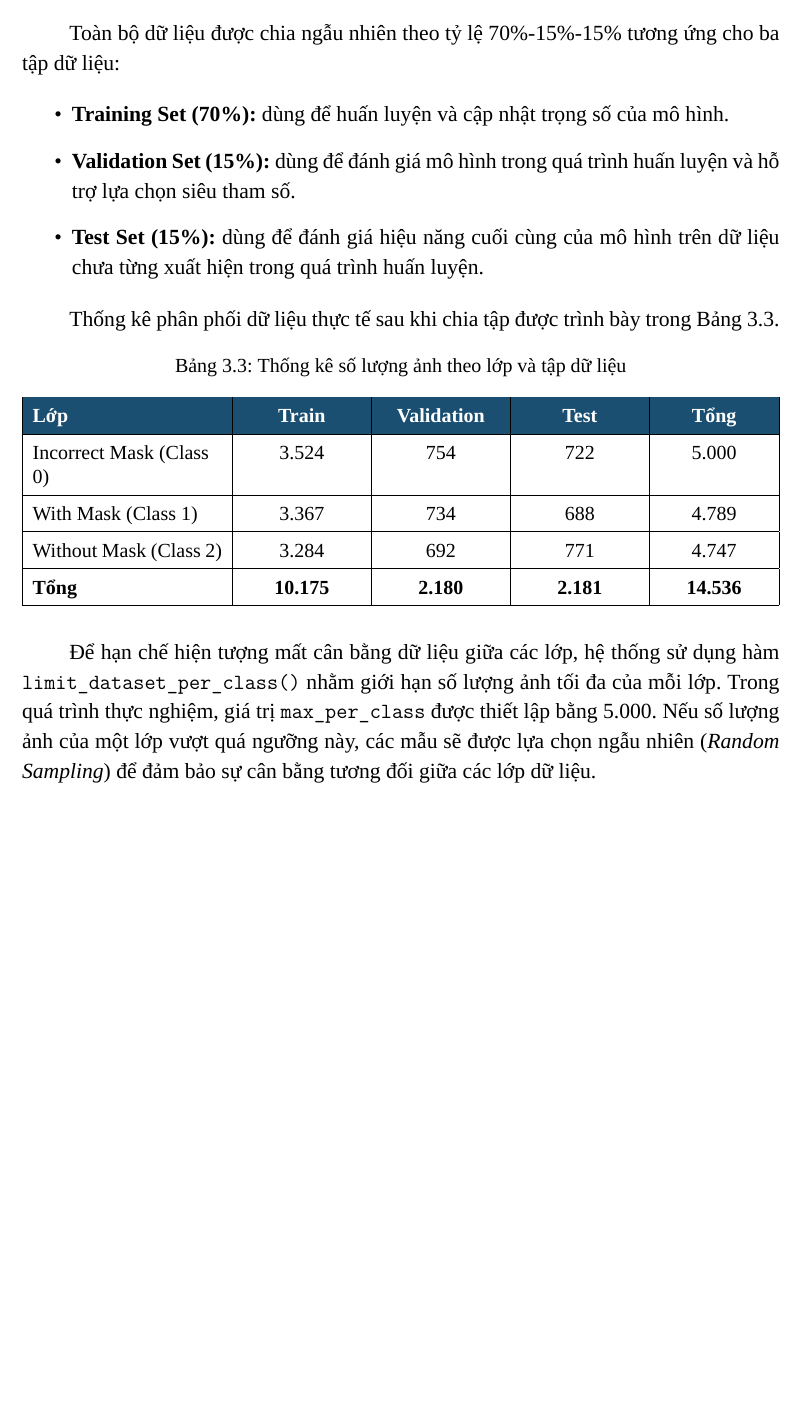
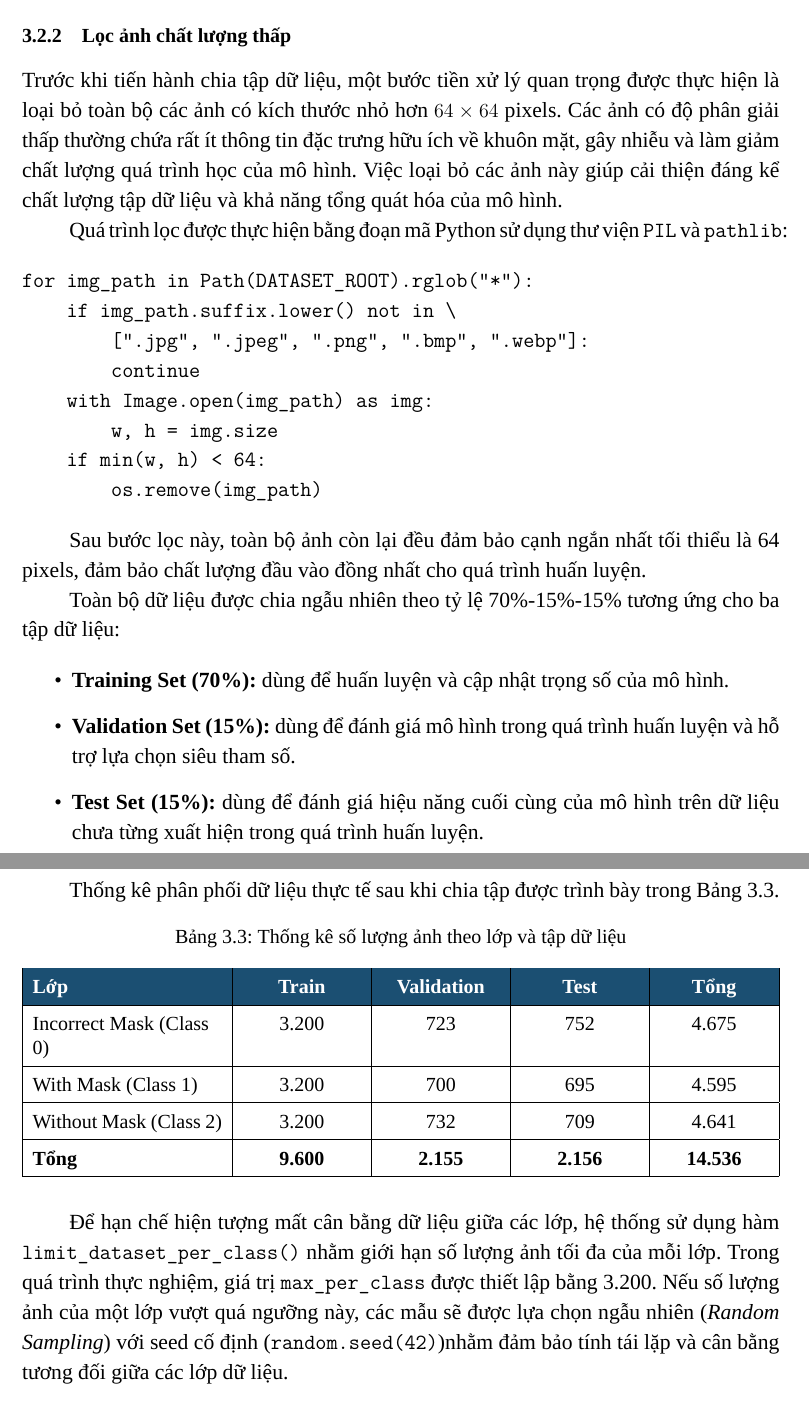
Before and after one commit to Trannganne/face-mask-tracking-system, a LaTeX document (reports/tracking/tracker.tex): part of page 17 of 36 before the commit and two parts of pages 17 and 18 of 36 after it, the two joined at a grey line, cut at the place of the change, the shorter picture padded with empty space. Compiled offline with XeLaTeX; a missing font is replaced by an installed copy or a similar font.

Commit message:
Chỉnh sửa latex

```diff
--- a/reports/tracking/tracker.tex
+++ b/reports/tracking/tracker.tex
@@ -365,6 +365,25 @@ Người không đeo khẩu trang.
 \end{tabularx}
 \end{table}
 
+\subsubsection{Lọc ảnh chất lượng thấp}
+
+Trước khi tiến hành chia tập dữ liệu, một bước tiền xử lý quan trọng được thực hiện là loại bỏ toàn bộ các ảnh có kích thước nhỏ hơn $64 \times 64$ pixels. Các ảnh có độ phân giải thấp thường chứa rất ít thông tin đặc trưng hữu ích về khuôn mặt, gây nhiễu và làm giảm chất lượng quá trình học của mô hình. Việc loại bỏ các ảnh này giúp cải thiện đáng kể chất lượng tập dữ liệu và khả năng tổng quát hóa của mô hình.
+
+Quá trình lọc được thực hiện bằng đoạn mã Python sử dụng thư viện \texttt{PIL} và \texttt{pathlib}:
+
+\begin{verbatim}
+for img_path in Path(DATASET_ROOT).rglob("*"):
+    if img_path.suffix.lower() not in \
+        [".jpg", ".jpeg", ".png", ".bmp", ".webp"]:
+        continue
+    with Image.open(img_path) as img:
+        w, h = img.size
+    if min(w, h) < 64:
+        os.remove(img_path)
+\end{verbatim}
+
+Sau bước lọc này, toàn bộ ảnh còn lại đều đảm bảo cạnh ngắn nhất tối thiểu là 64 pixels, đảm bảo chất lượng đầu vào đồng nhất cho quá trình huấn luyện.
+
 Toàn bộ dữ liệu được chia ngẫu nhiên theo tỷ lệ 70\%-15\%-15\% tương ứng cho ba tập dữ liệu:
 
 \begin{itemize}
@@ -385,14 +404,14 @@ Thống kê phân phối dữ liệu thực tế sau khi chia tập được tr
 \hline
 \rowcolor{headerblue}
 \textbf{\color{white}Lớp} & \textbf{\color{white}Train} & \textbf{\color{white}Validation} & \textbf{\color{white}Test} & \textbf{\color{white}Tổng} \\ \hline
-Incorrect Mask (Class 0) & 3.524 & 754 & 722 & 5.000 \\ \hline
-With Mask (Class 1)      & 3.367 & 734 & 688 & 4.789 \\ \hline
-Without Mask (Class 2)   & 3.284 & 692 & 771 & 4.747 \\ \hline
-\textbf{Tổng}            & \textbf{10.175} & \textbf{2.180} & \textbf{2.181} & \textbf{14.536} \\ \hline
+Incorrect Mask (Class 0) & 3.200 & 723 & 752 & 4.675 \\ \hline
+With Mask (Class 1)      & 3.200 & 700 & 695 & 4.595 \\ \hline
+Without Mask (Class 2)   & 3.200 & 732 & 709 & 4.641 \\ \hline
+\textbf{Tổng}            & \textbf{9.600} & \textbf{2.155} & \textbf{2.156} & \textbf{14.536} \\ \hline
 \end{tabularx}
 \end{table}
 
-Để hạn chế hiện tượng mất cân bằng dữ liệu giữa các lớp, hệ thống sử dụng hàm \texttt{limit\_dataset\_per\_class()} nhằm giới hạn số lượng ảnh tối đa của mỗi lớp. Trong quá trình thực nghiệm, giá trị \texttt{max\_per\_class} được thiết lập bằng 5.000. Nếu số lượng ảnh của một lớp vượt quá ngưỡng này, các mẫu sẽ được lựa chọn ngẫu nhiên (\textit{Random Sampling}) để đảm bảo sự cân bằng tương đối giữa các lớp dữ liệu.
+Để hạn chế hiện tượng mất cân bằng dữ liệu giữa các lớp, hệ thống sử dụng hàm \texttt{limit\_dataset\_per\_class()} nhằm giới hạn số lượng ảnh tối đa của mỗi lớp. Trong quá trình thực nghiệm, giá trị \texttt{max\_per\_class} được thiết lập bằng 3.200. Nếu số lượng ảnh của một lớp vượt quá ngưỡng này, các mẫu sẽ được lựa chọn ngẫu nhiên (\textit{Random Sampling}) với seed cố định (\texttt{random.seed(42)})nhằm đảm bảo tính tái lặp và cân bằng tương đối giữa các lớp dữ liệu.
 
 \subsubsection{Gán nhãn dữ liệu}
 
```
Also changed, not shown: reports/tracking/giamanhbe/Adam_confusion_matrix.png (renamed from reports/tracking/giamanhbe/Adam_confusion_matrix (1).png), reports/tracking/giamanhbe/Adam_training_history.png (renamed from reports/tracking/giamanhbe/Adam_training_history (1).png), reports/tracking/giamanhbe/SGD_confusion_matrix.png (renamed from reports/tracking/giamanhbe/SGD_confusion_matrix (1).png), reports/tracking/giamanhbe/SGD_training_history.png (renamed from reports/tracking/giamanhbe/SGD_training_history (1).png), reports/tracking/giamanhbe/chitietsoluong.png (added), reports/tracking/giamanhbe/report_adam.png (added), reports/tracking/giamanhbe/report_sgd.png (added), reports/tracking/giamanhbe/trucquan_dataset.png (added), reports/tracking/tracker.tex (25 more changed lines), 10 other files.
